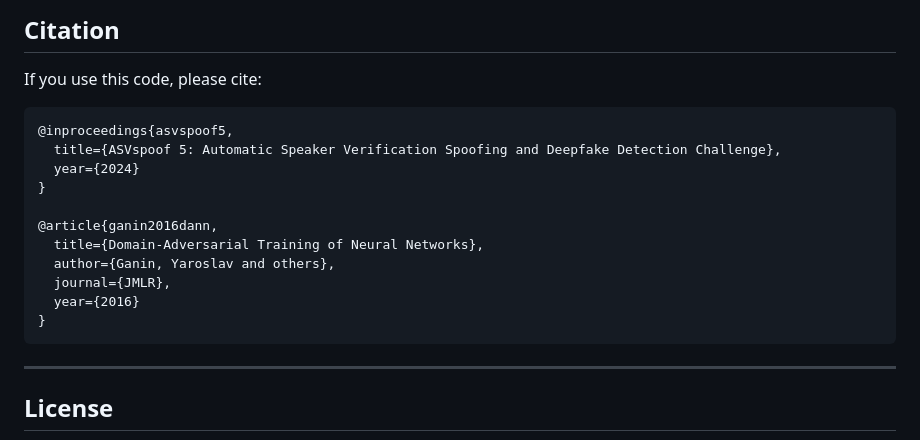
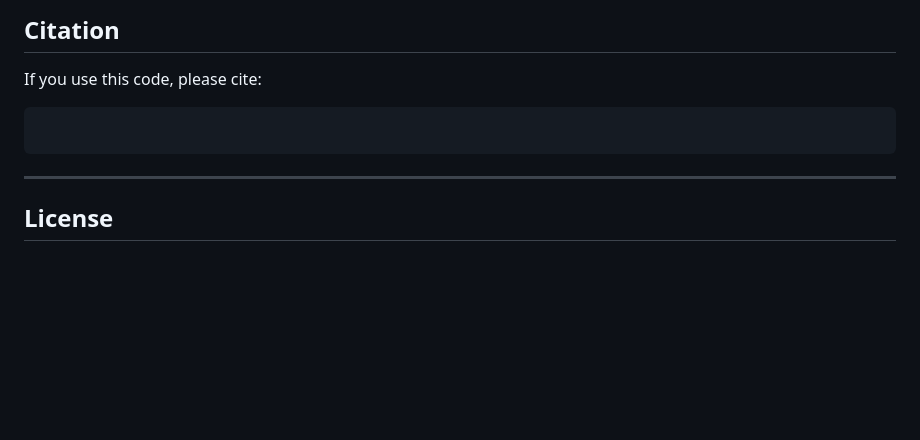
Before and after one commit to Jmqcooper1/asvspoof5-domain-invariant-cm, a Markdown page: README.md, the part around the change. Rendered like a GitHub page; blank space fills up the shorter version.

Commit message:
Remove outdated citations from README to streamline references and improve clarity.

````diff
--- a/README.md
+++ b/README.md
@@ -526,17 +526,6 @@ waveform → backbone → layer_mix → stats_pool → projection → repr (256d
 If you use this code, please cite:
 
 ```bibtex
-@inproceedings{asvspoof5,
-  title={ASVspoof 5: Automatic Speaker Verification Spoofing and Deepfake Detection Challenge},
-  year={2024}
-}
-
-@article{ganin2016dann,
-  title={Domain-Adversarial Training of Neural Networks},
-  author={Ganin, Yaroslav and others},
-  journal={JMLR},
-  year={2016}
-}
 ```
 
 ---
````
